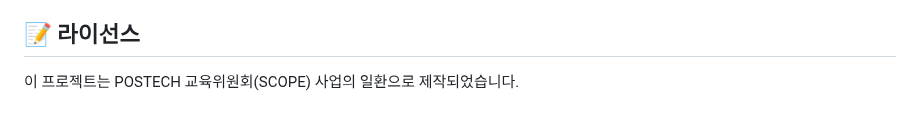
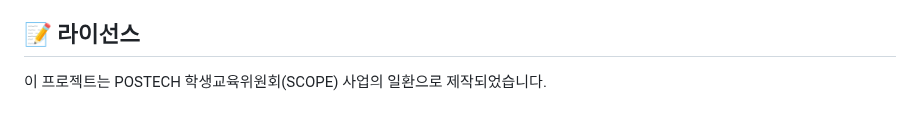
Before and after one commit to dommanga/slot-machine, a Markdown page: README.md, the part around the change. Drawn GitHub-style.

```diff
--- a/README.md
+++ b/README.md
@@ -224,4 +224,4 @@ http://localhost:3000
 
 ## 📝 라이선스
 
-이 프로젝트는 POSTECH 교육위원회(SCOPE) 사업의 일환으로 제작되었습니다.
+이 프로젝트는 POSTECH 학생교육위원회(SCOPE) 사업의 일환으로 제작되었습니다.
```
